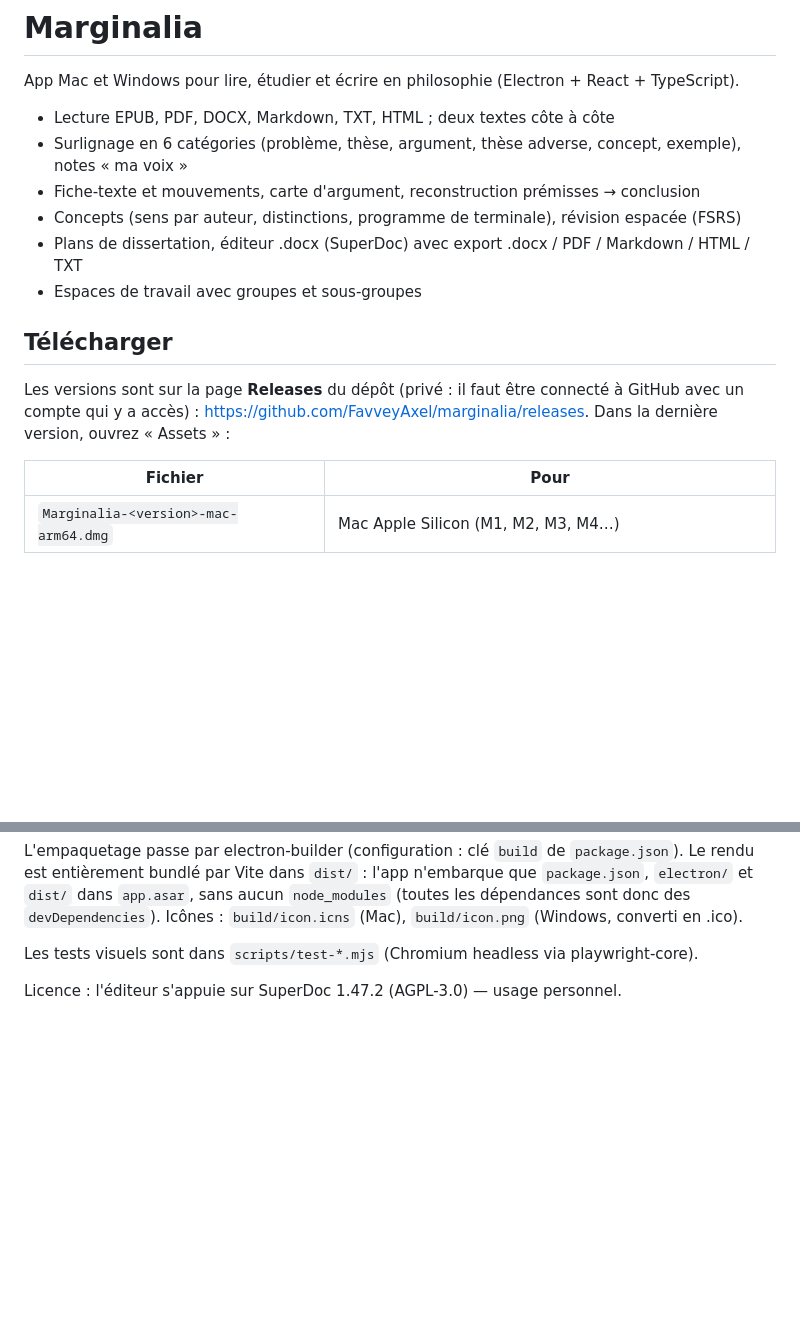
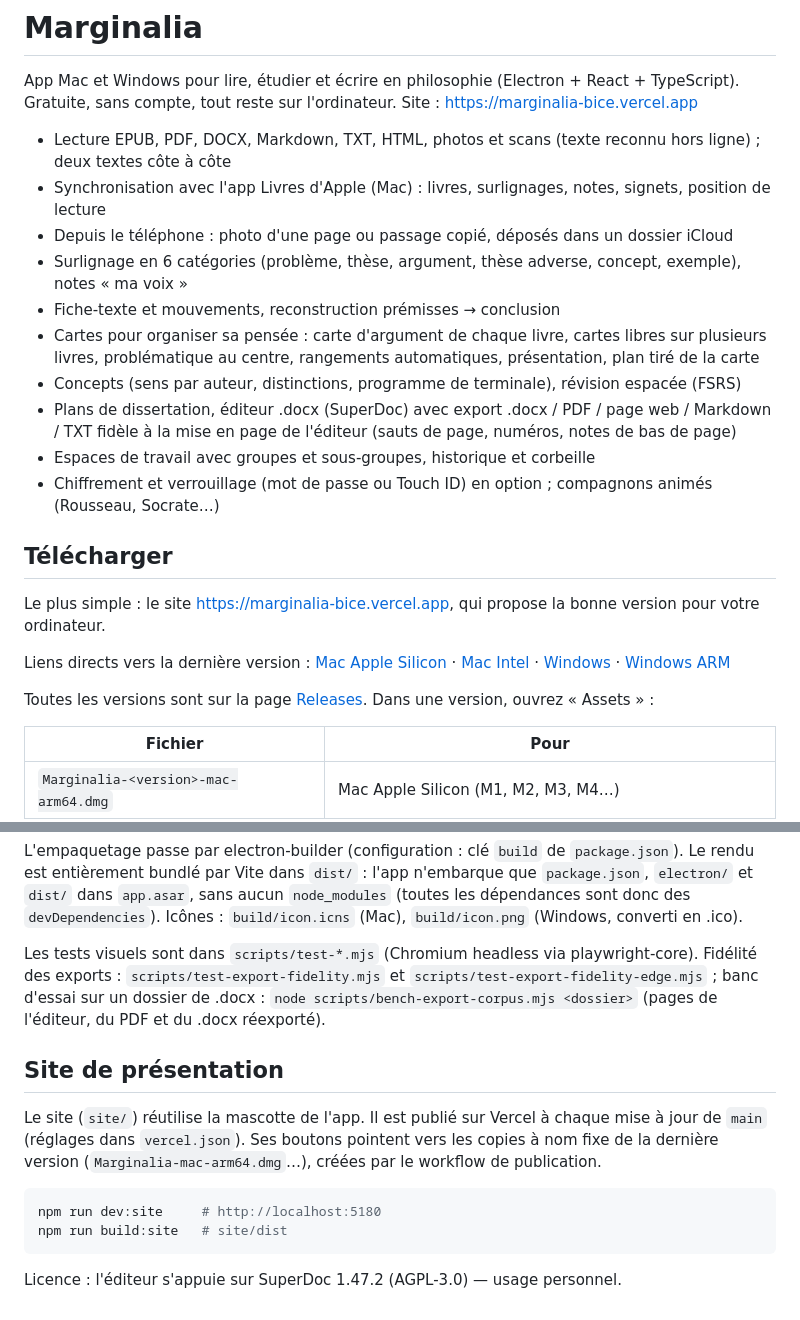
Before and after one commit to FavveyAxel/marginalia, a Markdown page: README.md, 2 parts joined by grey strips. Drawn GitHub-style; blank space fills up the shorter version.

Commit message:
README : dépôt public, site et liens de téléchargement directs, fonctions à jour
Co-Authored-By: Claude Opus 5.5 <noreply@anthropic.com>
Claude-Session: https://claude.ai/code/session_01Sei4Hk5zrYgyioUhAQVXiS

````diff
--- a/README.md
+++ b/README.md
@@ -1,18 +1,32 @@
 # Marginalia
 
 App Mac et Windows pour lire, étudier et écrire en philosophie (Electron + React + TypeScript).
+Gratuite, sans compte, tout reste sur l'ordinateur. Site : <https://marginalia-bice.vercel.app>
 
-- Lecture EPUB, PDF, DOCX, Markdown, TXT, HTML ; deux textes côte à côte
+- Lecture EPUB, PDF, DOCX, Markdown, TXT, HTML, photos et scans (texte reconnu hors ligne) ; deux textes côte à côte
+- Synchronisation avec l'app Livres d'Apple (Mac) : livres, surlignages, notes, signets, position de lecture
+- Depuis le téléphone : photo d'une page ou passage copié, déposés dans un dossier iCloud
 - Surlignage en 6 catégories (problème, thèse, argument, thèse adverse, concept, exemple), notes « ma voix »
-- Fiche-texte et mouvements, carte d'argument, reconstruction prémisses → conclusion
+- Fiche-texte et mouvements, reconstruction prémisses → conclusion
+- Cartes pour organiser sa pensée : carte d'argument de chaque livre, cartes libres sur plusieurs livres,
+  problématique au centre, rangements automatiques, présentation, plan tiré de la carte
 - Concepts (sens par auteur, distinctions, programme de terminale), révision espacée (FSRS)
-- Plans de dissertation, éditeur .docx (SuperDoc) avec export .docx / PDF / Markdown / HTML / TXT
-- Espaces de travail avec groupes et sous-groupes
+- Plans de dissertation, éditeur .docx (SuperDoc) avec export .docx / PDF / page web / Markdown / TXT
+  fidèle à la mise en page de l'éditeur (sauts de page, numéros, notes de bas de page)
+- Espaces de travail avec groupes et sous-groupes, historique et corbeille
+- Chiffrement et verrouillage (mot de passe ou Touch ID) en option ; compagnons animés (Rousseau, Socrate…)
 
 ## Télécharger
 
-Les versions sont sur la page **Releases** du dépôt (privé : il faut être connecté à GitHub avec un compte
-qui y a accès) : <https://github.com/FavveyAxel/marginalia/releases>. Dans la dernière version, ouvrez « Assets » :
+Le plus simple : le site <https://marginalia-bice.vercel.app>, qui propose la bonne version pour votre ordinateur.
+
+Liens directs vers la dernière version :
+[Mac Apple Silicon](https://github.com/FavveyAxel/marginalia/releases/latest/download/Marginalia-mac-arm64.dmg) ·
+[Mac Intel](https://github.com/FavveyAxel/marginalia/releases/latest/download/Marginalia-mac-x64.dmg) ·
+[Windows](https://github.com/FavveyAxel/marginalia/releases/latest/download/Marginalia-win-x64-setup.exe) ·
+[Windows ARM](https://github.com/FavveyAxel/marginalia/releases/latest/download/Marginalia-win-arm64-setup.exe)
+
+Toutes les versions sont sur la page [Releases](https://github.com/FavveyAxel/marginalia/releases). Dans une version, ouvrez « Assets » :
 
 | Fichier | Pour |
 | --- | --- |
@@ -89,5 +103,18 @@ sans aucun `node_modules` (toutes les dépendances sont donc des `devDependencie
 `build/icon.png` (Windows, converti en .ico).
 
 Les tests visuels sont dans `scripts/test-*.mjs` (Chromium headless via playwright-core).
+Fidélité des exports : `scripts/test-export-fidelity.mjs` et `scripts/test-export-fidelity-edge.mjs` ; banc d'essai sur
+un dossier de .docx : `node scripts/bench-export-corpus.mjs <dossier>` (pages de l'éditeur, du PDF et du .docx réexporté).
+
+## Site de présentation
+
+Le site (`site/`) réutilise la mascotte de l'app. Il est publié sur Vercel à chaque mise à jour de `main`
+(réglages dans `vercel.json`). Ses boutons pointent vers les copies à nom fixe de la dernière version
+(`Marginalia-mac-arm64.dmg`…), créées par le workflow de publication.
+
+```bash
+npm run dev:site     # http://localhost:5180
+npm run build:site   # site/dist
+```
 
 Licence : l'éditeur s'appuie sur SuperDoc 1.47.2 (AGPL-3.0) — usage personnel.
````
